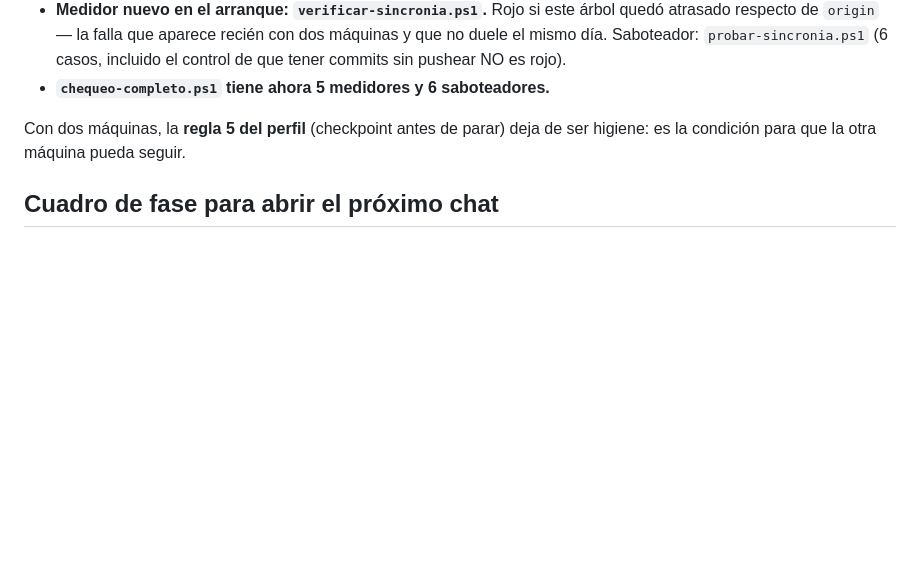
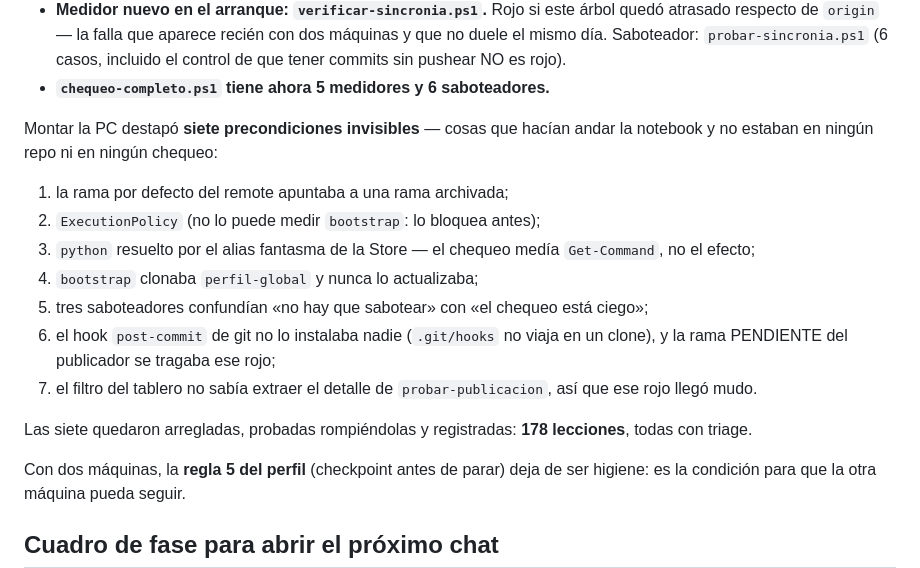
Before and after one commit to fransalomone21/claude-acceso, a Markdown page: HANDOFF.md, the part around the change. Drawn GitHub-style; blank space fills up the shorter version.

Commit message:
handoff: las siete precondiciones invisibles que destapo montar la PC
Co-Authored-By: Claude Opus 5 <noreply@anthropic.com>

```diff
--- a/HANDOFF.md
+++ b/HANDOFF.md
@@ -22,6 +22,24 @@ en la estructura, y que la próxima sesión tiene que saber:
   dos máquinas y que no duele el mismo día. Saboteador: `probar-sincronia.ps1`
   (6 casos, incluido el control de que tener commits sin pushear NO es rojo).
 - **`chequeo-completo.ps1` tiene ahora 5 medidores y 6 saboteadores.**
+
+Montar la PC destapó **siete precondiciones invisibles** — cosas que hacían
+andar la notebook y no estaban en ningún repo ni en ningún chequeo:
+
+1. la rama por defecto del remote apuntaba a una rama archivada;
+2. `ExecutionPolicy` (no lo puede medir `bootstrap`: lo bloquea antes);
+3. `python` resuelto por el alias fantasma de la Store — el chequeo medía
+   `Get-Command`, no el efecto;
+4. `bootstrap` clonaba `perfil-global` y nunca lo actualizaba;
+5. tres saboteadores confundían «no hay que sabotear» con «el chequeo está
+   ciego»;
+6. el hook `post-commit` de git no lo instalaba nadie (`.git/hooks` no viaja
+   en un clone), y la rama PENDIENTE del publicador se tragaba ese rojo;
+7. el filtro del tablero no sabía extraer el detalle de `probar-publicacion`,
+   así que ese rojo llegó mudo.
+
+Las siete quedaron arregladas, probadas rompiéndolas y registradas: **178
+lecciones**, todas con triage.
 
 Con dos máquinas, la **regla 5 del perfil** (checkpoint antes de parar) deja
 de ser higiene: es la condición para que la otra máquina pueda seguir.
```
